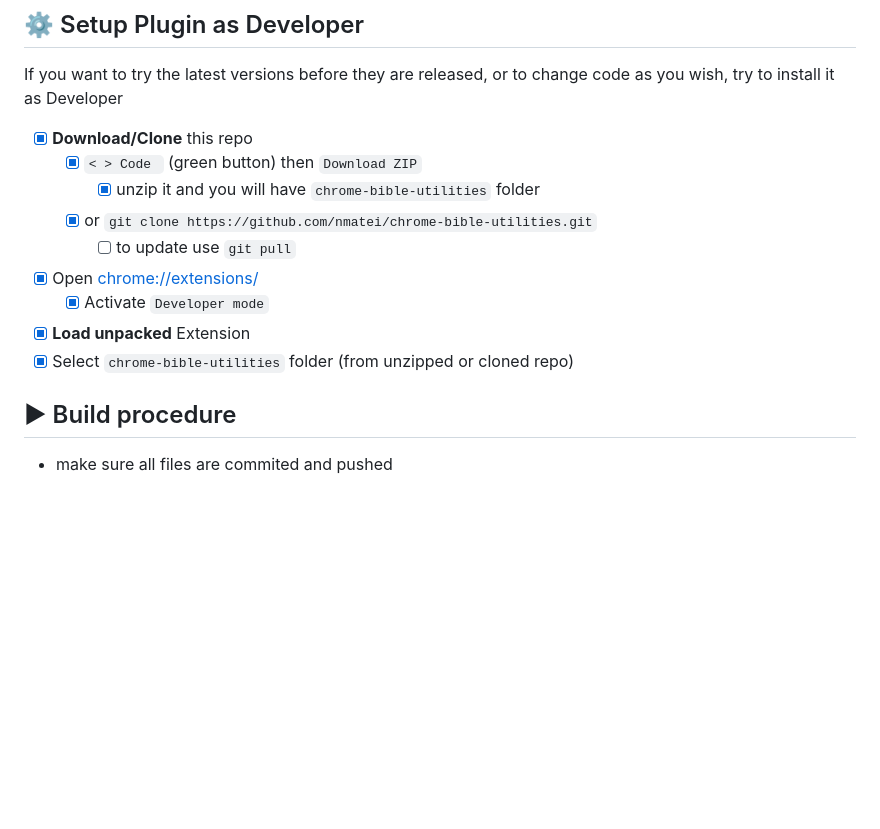
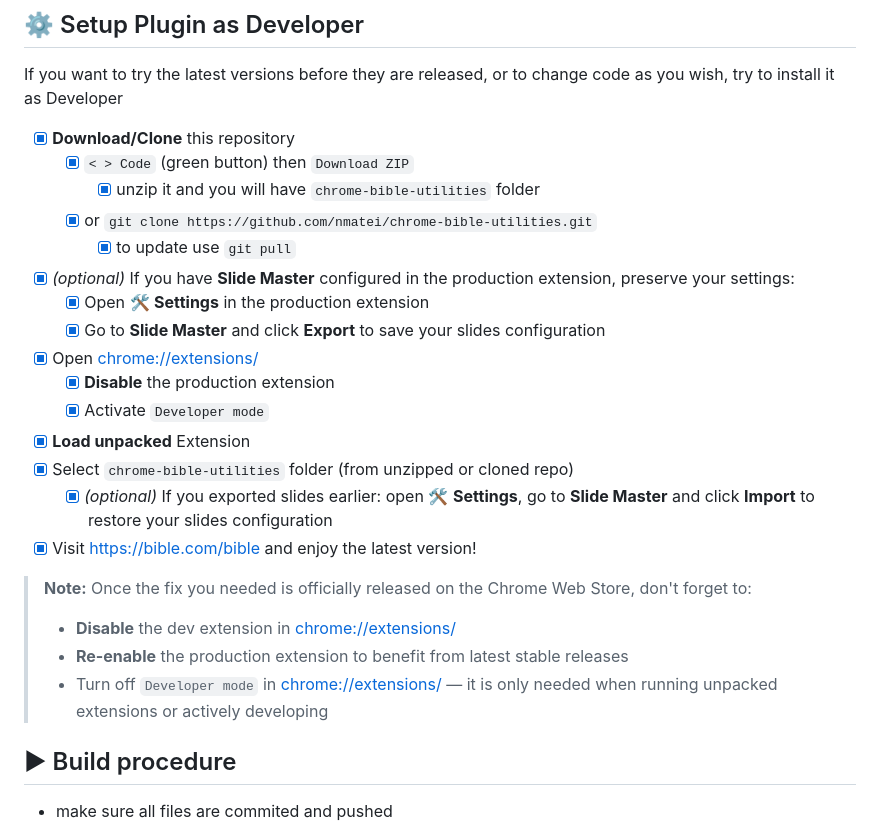
Before and after one commit to nmatei/chrome-bible-utilities, a Markdown page: README.md, the part around the change. Rendered like a GitHub page; blank space fills up the shorter version.

Commit message:
update installation instructions in README.md for clarity and add optional steps for preserving and restoring Slide Master settings

```diff
--- a/README.md
+++ b/README.md
@@ -126,15 +126,27 @@ A simple way to **support my work** & to **improve** your programming skills is
 
 If you want to try the latest versions before they are released, or to change code as you wish, try to install it as Developer
 
-- [x] **Download/Clone** this repo
-  - [x] `< > Code ` (green button) then `Download ZIP`
+- [x] **Download/Clone** this repository
+  - [x] `< > Code` (green button) then `Download ZIP`
     - [x] unzip it and you will have `chrome-bible-utilities` folder
   - [x] or `git clone https://github.com/nmatei/chrome-bible-utilities.git`
-    - [ ] to update use `git pull`
+    - [x] to update use `git pull`
+- [x] _(optional)_ If you have **Slide Master** configured in the production extension, preserve your settings:
+  - [x] Open 🛠 **Settings** in the production extension
+  - [x] Go to **Slide Master** and click **Export** to save your slides configuration
 - [x] Open [chrome://extensions/](chrome://extensions/)
+  - [x] **Disable** the production extension
   - [x] Activate `Developer mode`
 - [x] **Load unpacked** Extension
 - [x] Select `chrome-bible-utilities` folder (from unzipped or cloned repo)
+  - [x] _(optional)_ If you exported slides earlier: open 🛠 **Settings**, go to **Slide Master** and click **Import** to restore your slides configuration
+- [x] Visit [https://bible.com/bible](https://bible.com/bible) and enjoy the latest version!
+
+> **Note:** Once the fix you needed is officially released on the Chrome Web Store, don't forget to:
+>
+> - **Disable** the dev extension in [chrome://extensions/](chrome://extensions/)
+> - **Re-enable** the production extension to benefit from latest stable releases
+> - Turn off `Developer mode` in [chrome://extensions/](chrome://extensions/) — it is only needed when running unpacked extensions or actively developing
 
 ## ▶ Build procedure
 
```
